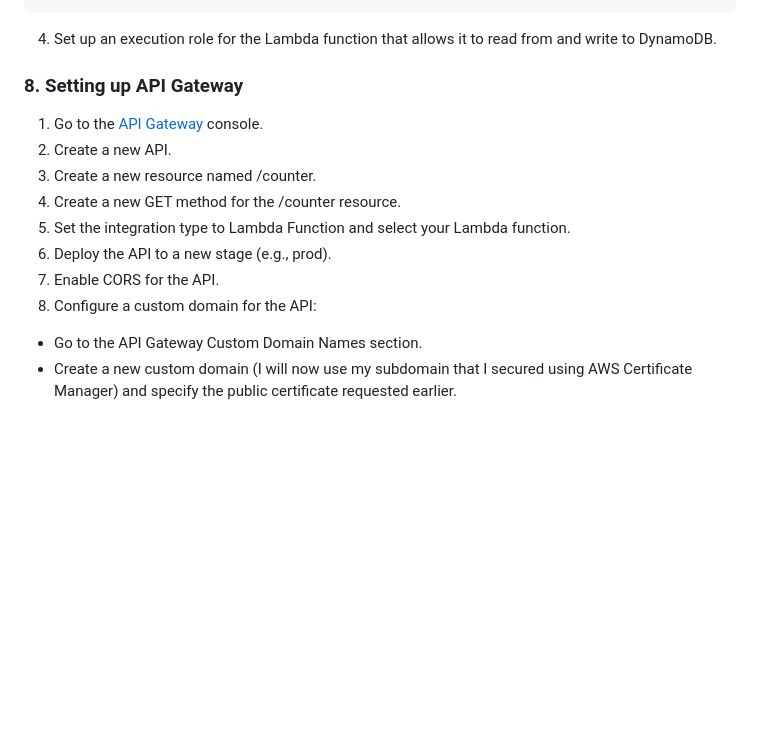
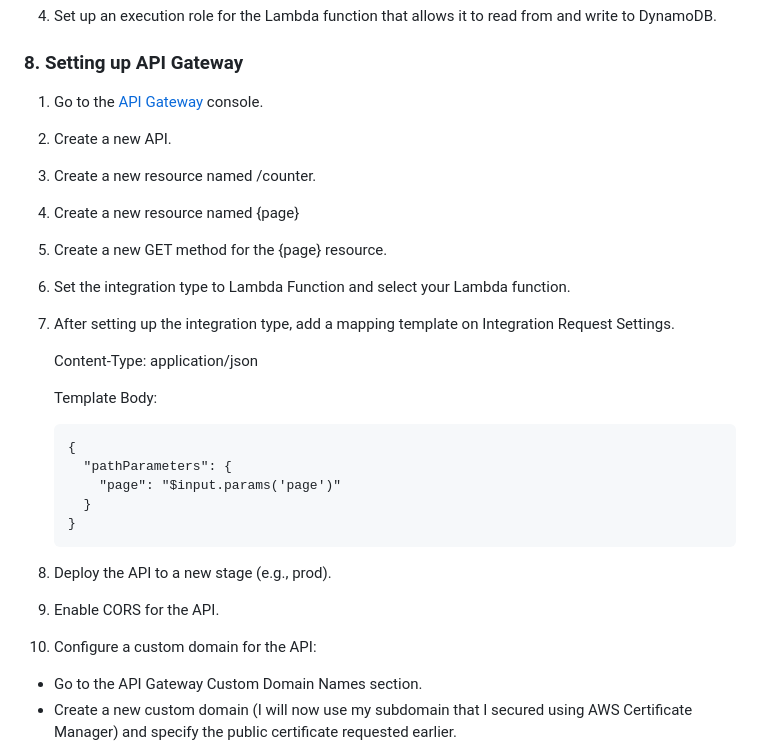
Before and after one commit to jdavid19/resume-website-v2, a Markdown page: README.md, the part around one of its changes. Drawn GitHub-style; blank space fills up the shorter version.

````diff
--- a/README.md
+++ b/README.md
@@ -144,11 +134,24 @@ def lambda_handler(event, context):
 1. Go to the [API Gateway](https://console.aws.amazon.com/apigateway/) console.
 2. Create a new API.
 3. Create a new resource named /counter.
-4. Create a new GET method for the /counter resource.
-5. Set the integration type to Lambda Function and select your Lambda function.
-6. Deploy the API to a new stage (e.g., prod).
-7. Enable CORS for the API.
-8. Configure a custom domain for the API:
+4. Create a new resource named {page}
+5. Create a new GET method for the {page} resource.
+6. Set the integration type to Lambda Function and select your Lambda function.
+7. After setting up the integration type, add a mapping template on Integration Request Settings.
+
+   Content-Type: application/json
+
+   Template Body:
+   ```
+   {
+     "pathParameters": {
+       "page": "$input.params('page')"
+     }
+   }
+   ```
+9. Deploy the API to a new stage (e.g., prod).
+10. Enable CORS for the API.
+11. Configure a custom domain for the API:
 - Go to the API Gateway Custom Domain Names section.
 - Create a new custom domain (I will now use my subdomain that I secured using AWS Certificate Manager) and specify the public certificate requested earlier.
 - Associate it with your API stage.
````
Also changed, not shown: other parts of README.md (+23 -33 lines).
